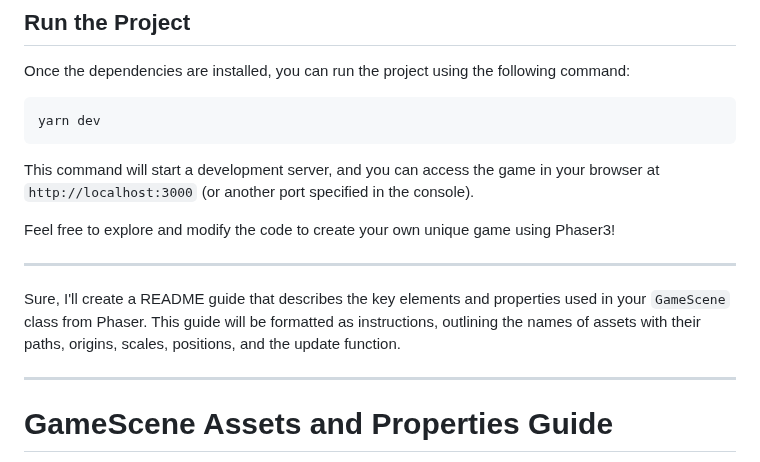
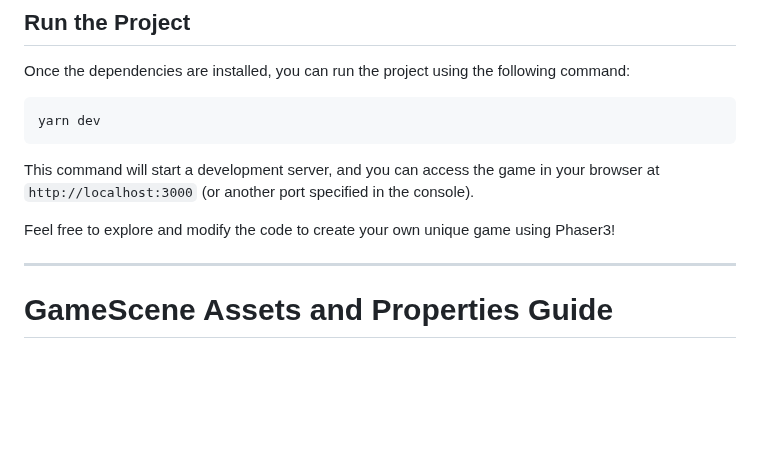
Before and after one commit to Porphol/Workshop01-mapinit, a Markdown page: README.md, the part around the change. GitHub-like rendering; blank space fills up the shorter version.

```diff
--- a/README.md
+++ b/README.md
@@ -38,10 +38,6 @@ yarn dev
 This command will start a development server, and you can access the game in your browser at `http://localhost:3000` (or another port specified in the console).
 
 Feel free to explore and modify the code to create your own unique game using Phaser3!
-
----
-
-Sure, I'll create a README guide that describes the key elements and properties used in your `GameScene` class from Phaser. This guide will be formatted as instructions, outlining the names of assets with their paths, origins, scales, positions, and the update function.
 
 ---
 
```
